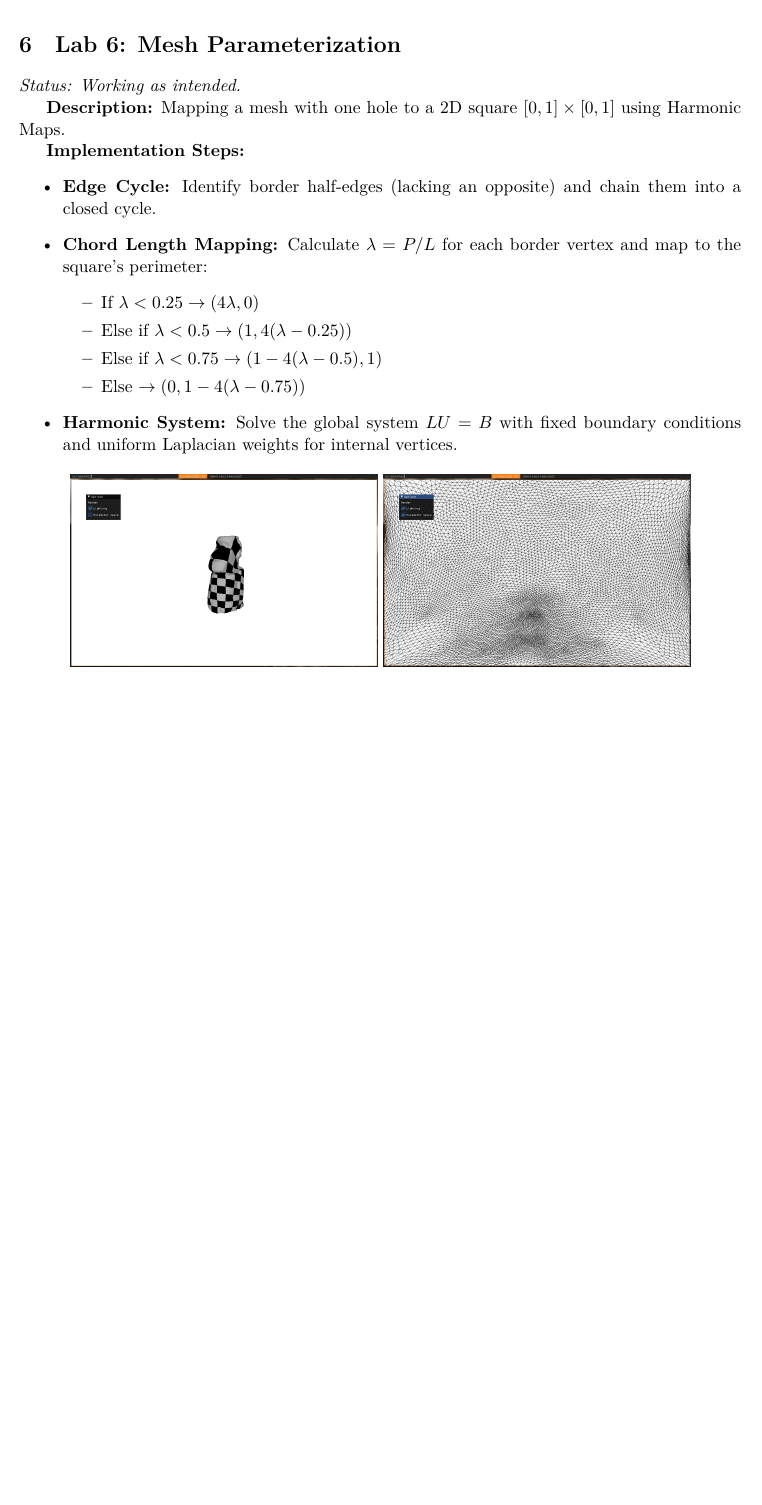
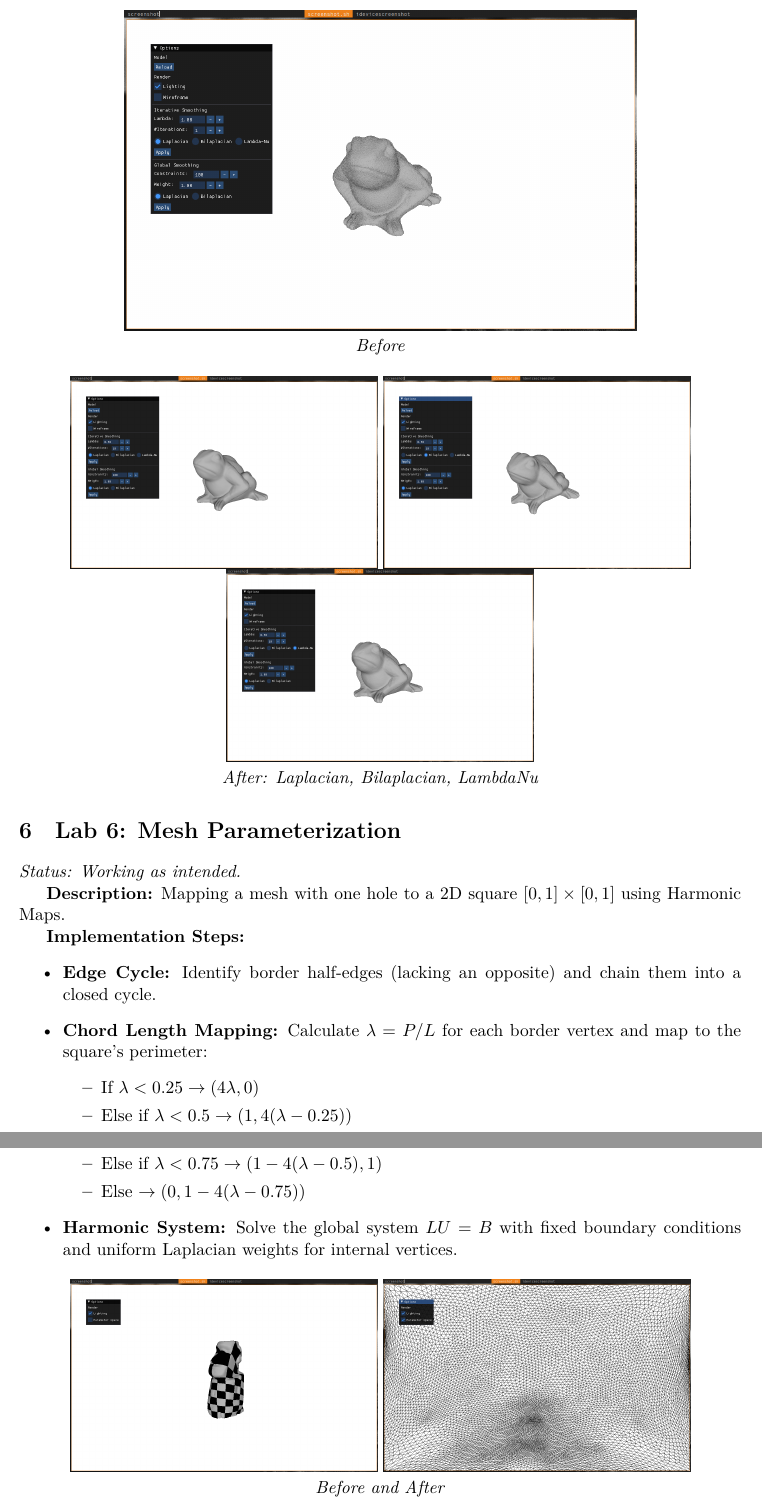
Before and after one commit to ohhmeco/GeometryProcessing, a LaTeX document (tex/LabReport_MicheleBonomi.tex): part of page 4 of 4 before the commit and two parts of pages 4 and 5 of 5 after it, the two joined at a grey line, cut at the place of the change, the shorter picture padded with empty space. The pictures show the PDF file tex/LabReport_MicheleBonomi.pdf that the author committed with the source.

Commit message:
Modified tex

```diff
--- a/tex/LabReport_MicheleBonomi.tex
+++ b/tex/LabReport_MicheleBonomi.tex
@@ -43,6 +43,13 @@ Principal Component Analysis (PCA) is used to determine the principal components
     \item The eigenvector $v_{d}$ corresponding to the smallest eigenvalue approximates the surface normal.
 \end{itemize}
 
+\begin{center}
+  \includegraphics[scale=0.15]{../screenshot_20260103_152228.png}
+  \includegraphics[scale=0.15]{../screenshot_20260103_152239.png}
+  \\
+  \textit{Before and After}
+\end{center}
+
 
 \section{Lab 2: Iterative Closest Point (ICP)}
 \textit{Status: Working as intended.}
@@ -62,6 +69,8 @@ ICP aligns two point sets through an iterative process of correspondence searchi
 \begin{center}
   \includegraphics[scale=0.15]{../screenshot_20260103_025507.png}
   \includegraphics[scale=0.15]{../screenshot_20260103_025815.png}
+\\
+  \textit{Before and After}
 \end{center}
 
 \section{Lab 3: Surface Reconstruction}
@@ -80,6 +89,8 @@ Generation of an implicit function $f(p)$ to represent a surface from unorganize
 \begin{center}
   \includegraphics[scale=0.15]{../Lab3/Images/screenshot_20260103_031333.png}
   \includegraphics[scale=0.15]{../Lab3/Images/screenshot_20260103_031341.png}
+  \\
+  \textit{Before and After}
 \end{center}
 
 \section{Lab 4: Curvature Estimation}
@@ -113,6 +126,8 @@ Noise reduction through vertex position updates using Laplacian operators.
   \includegraphics[scale=0.15]{../Lab5/Images/Lab5_3_Laplacian.png}
   \includegraphics[scale=0.15]{../Lab5/Images/Lab5_4_Bilaplacian.png}
   \includegraphics[scale=0.15]{../Lab5/Images/Lab5_LambaNu.png}
+  \\
+  \textit{After: Laplacian, Bilaplacian, LambdaNu}
 \end{center}
 
 \section{Lab 6: Mesh Parameterization}
@@ -137,6 +152,8 @@ Mapping a mesh with one hole to a 2D square $[0,1] \times [0,1]$ using Harmonic
 \begin{center}
   \includegraphics[scale=0.15]{../Lab6/Images/Lab6_1.png}
   \includegraphics[scale=0.15]{../Lab6/Images/Lab6_2.png}
+  \\
+  \textit{Before and After}
 \end{center}
 
 \end{document}
```
Also changed, not shown: tex/LabReport_MicheleBonomi.pdf, tex/LabReport_MicheleBonomi.tex (2 more changed lines), 2 other files.
